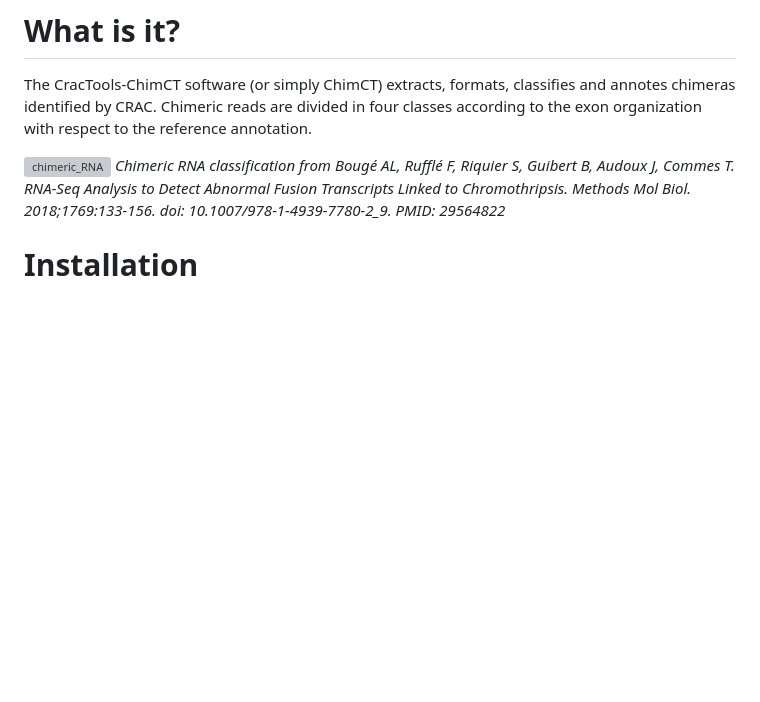
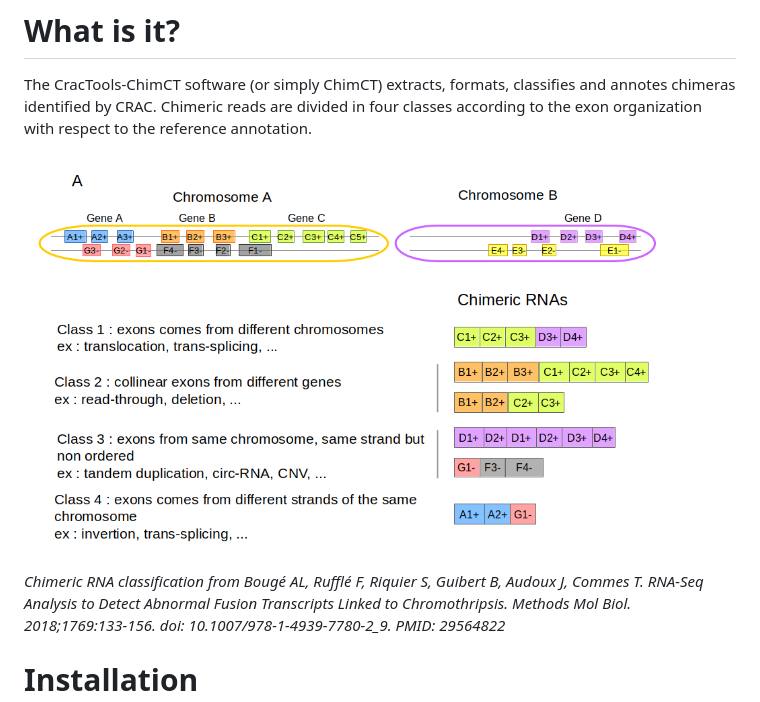
Before and after one commit to Bio2M/cractools-chimct, a Markdown page: README.md, the part around the change. GitHub-like rendering; blank space fills up the shorter version; grey boxes are pictures that could not be loaded.

Commit message:
modify README picture

```diff
--- a/README.md
+++ b/README.md
@@ -2,7 +2,8 @@
 
 The CracTools-ChimCT software (or simply ChimCT) extracts, formats, classifies and annotes chimeras identified by CRAC. Chimeric reads are divided in four classes according to the exon organization with respect to the reference annotation.
 
-![chimeric_RNA](https://github.com/Bio2M/cractools-chimct/tree/master/png/Chimeric_RNA_classification)
+![chimeric_RNA](./img/Chimeric_RNA_classification.png)
+
 *Chimeric RNA classification from Bougé AL, Rufflé F, Riquier S, Guibert B, Audoux J, Commes T. RNA-Seq Analysis to Detect Abnormal Fusion Transcripts Linked to Chromothripsis. Methods Mol Biol. 2018;1769:133-156. doi: 10.1007/978-1-4939-7780-2_9. PMID: 29564822*
 
 
```
